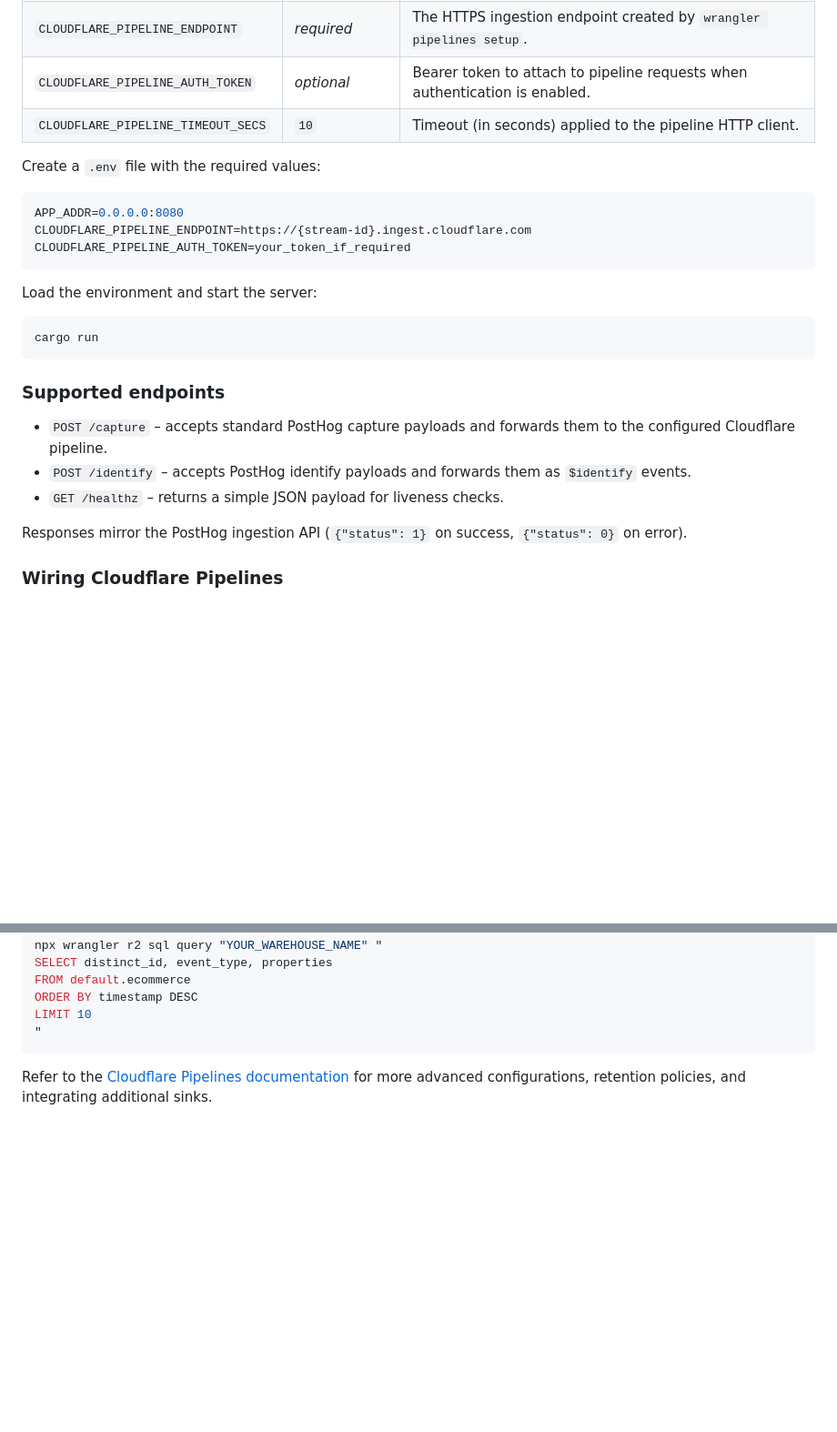
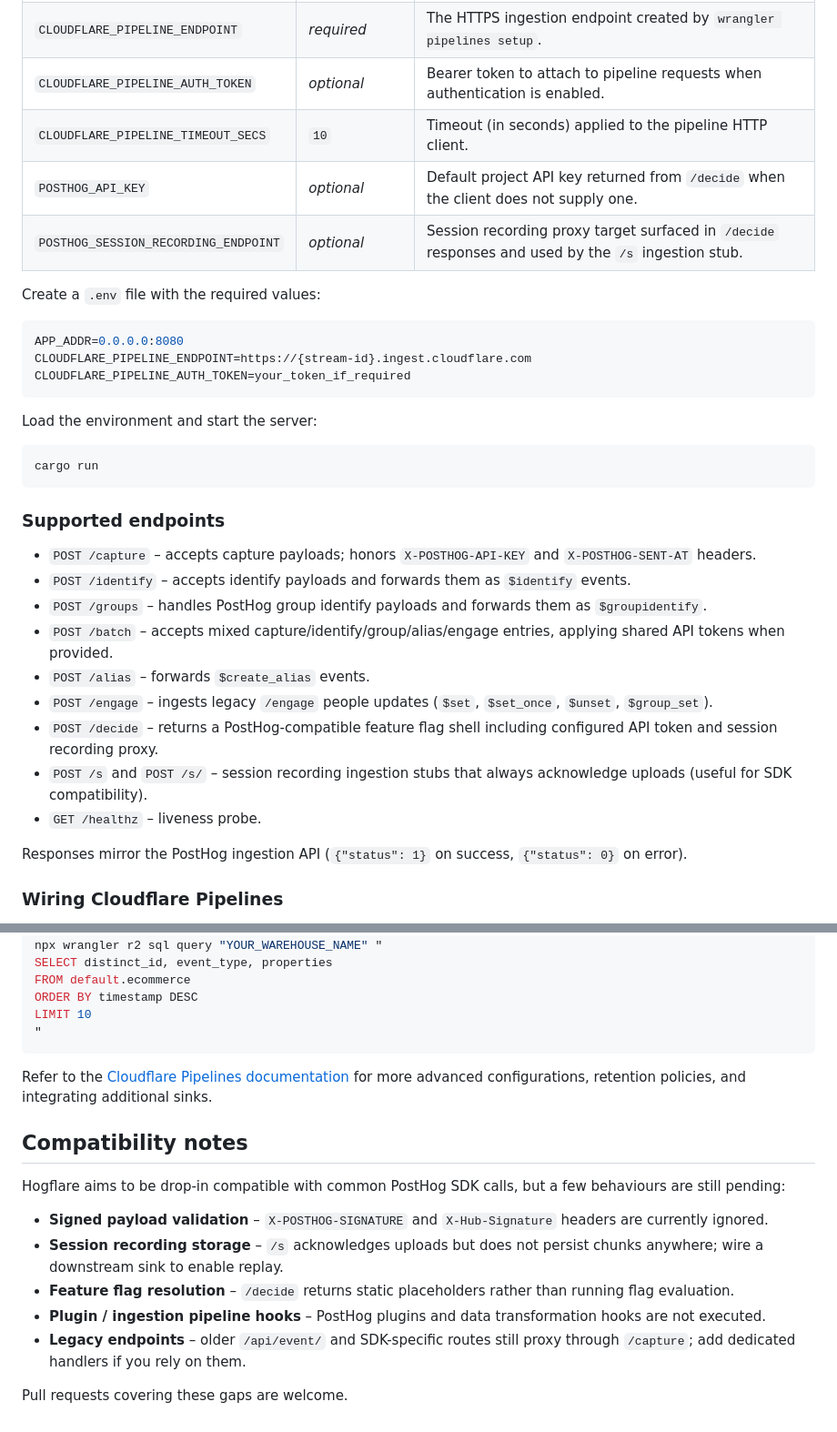
Before and after one commit to sidequery/hogflare, a Markdown page: README.md, 2 parts joined by grey strips. Shown: that part at 91% size. GitHub-like rendering; blank space fills up the shorter version.

Commit message:
Document PostHog endpoints and remaining gaps

````diff
--- a/README.md
+++ b/README.md
@@ -20,6 +20,8 @@ The server is configured through environment variables:
 | `CLOUDFLARE_PIPELINE_ENDPOINT` | _required_ | The HTTPS ingestion endpoint created by `wrangler pipelines setup`. |
 | `CLOUDFLARE_PIPELINE_AUTH_TOKEN` | _optional_ | Bearer token to attach to pipeline requests when authentication is enabled. |
 | `CLOUDFLARE_PIPELINE_TIMEOUT_SECS` | `10` | Timeout (in seconds) applied to the pipeline HTTP client. |
+| `POSTHOG_API_KEY` | _optional_ | Default project API key returned from `/decide` when the client does not supply one. |
+| `POSTHOG_SESSION_RECORDING_ENDPOINT` | _optional_ | Session recording proxy target surfaced in `/decide` responses and used by the `/s` ingestion stub. |
 
 Create a `.env` file with the required values:
 
@@ -37,9 +39,15 @@ cargo run
 
 ### Supported endpoints
 
-* `POST /capture` – accepts standard PostHog capture payloads and forwards them to the configured Cloudflare pipeline.
-* `POST /identify` – accepts PostHog identify payloads and forwards them as `$identify` events.
-* `GET /healthz` – returns a simple JSON payload for liveness checks.
+* `POST /capture` – accepts capture payloads; honors `X-POSTHOG-API-KEY` and `X-POSTHOG-SENT-AT` headers.
+* `POST /identify` – accepts identify payloads and forwards them as `$identify` events.
+* `POST /groups` – handles PostHog group identify payloads and forwards them as `$groupidentify`.
+* `POST /batch` – accepts mixed capture/identify/group/alias/engage entries, applying shared API tokens when provided.
+* `POST /alias` – forwards `$create_alias` events.
+* `POST /engage` – ingests legacy `/engage` people updates (`$set`, `$set_once`, `$unset`, `$group_set`).
+* `POST /decide` – returns a PostHog-compatible feature flag shell including configured API token and session recording proxy.
+* `POST /s` and `POST /s/` – session recording ingestion stubs that always acknowledge uploads (useful for SDK compatibility).
+* `GET /healthz` – liveness probe.
 
 Responses mirror the PostHog ingestion API (`{"status": 1}` on success, `{"status": 0}` on error).
 
@@ -104,3 +112,15 @@ LIMIT 10
 ```
 
 Refer to the [Cloudflare Pipelines documentation](https://developers.cloudflare.com/pipelines/) for more advanced configurations, retention policies, and integrating additional sinks.
+
+## Compatibility notes
+
+Hogflare aims to be drop-in compatible with common PostHog SDK calls, but a few behaviours are still pending:
+
+* **Signed payload validation** – `X-POSTHOG-SIGNATURE` and `X-Hub-Signature` headers are currently ignored.
+* **Session recording storage** – `/s` acknowledges uploads but does not persist chunks anywhere; wire a downstream sink to enable replay.
+* **Feature flag resolution** – `/decide` returns static placeholders rather than running flag evaluation.
+* **Plugin / ingestion pipeline hooks** – PostHog plugins and data transformation hooks are not executed.
+* **Legacy endpoints** – older `/api/event/` and SDK-specific routes still proxy through `/capture`; add dedicated handlers if you rely on them.
+
+Pull requests covering these gaps are welcome.
````
